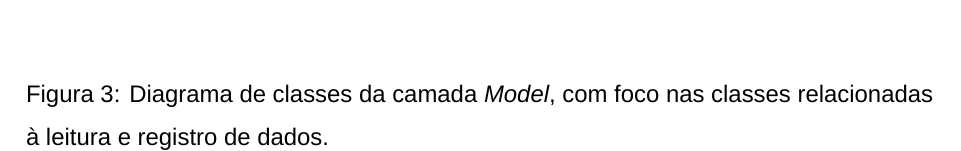
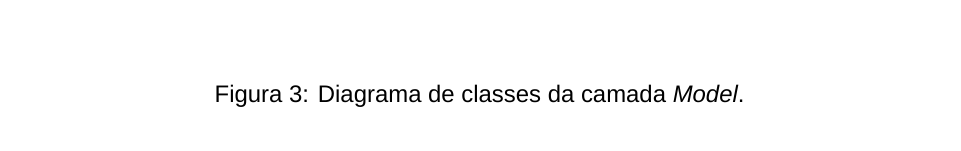
Before and after one commit to jaedson-barbosa/supervisorio-solar-ufpb-docs, a LaTeX document (main.tex): part of page 15 of 17, cut so that both start at the same text. Compiled offline with XeLaTeX; a missing font is replaced by an installed copy or a similar font.

Commit message:
Updates from Overleaf

```diff
--- a/main.tex
+++ b/main.tex
@@ -457,7 +457,7 @@ Visando facilitar a compreensão quanto a funcionalidade, os detalhes como: ator
 \begin{figure}
     \centering
     \includegraphics[width=\linewidth]{diagrama de classes.drawio.png}
-    \caption{Diagrama de classes da camada \textit{Model}, com foco nas classes relacionadas à leitura e registro de dados.}
+    \caption{Diagrama de classes da camada \textit{Model}.}
     \label{fig:diagrama-classes-model}
 \end{figure}
 
```
